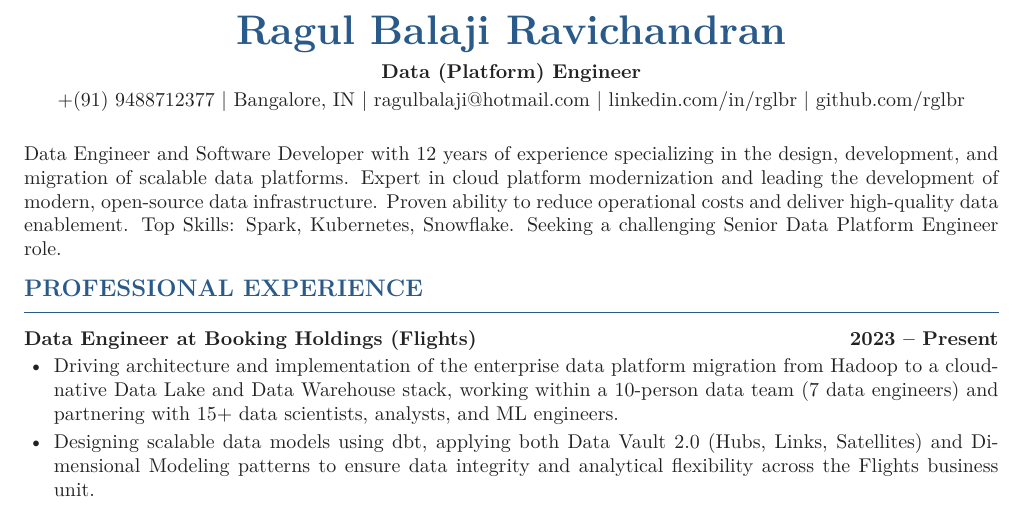
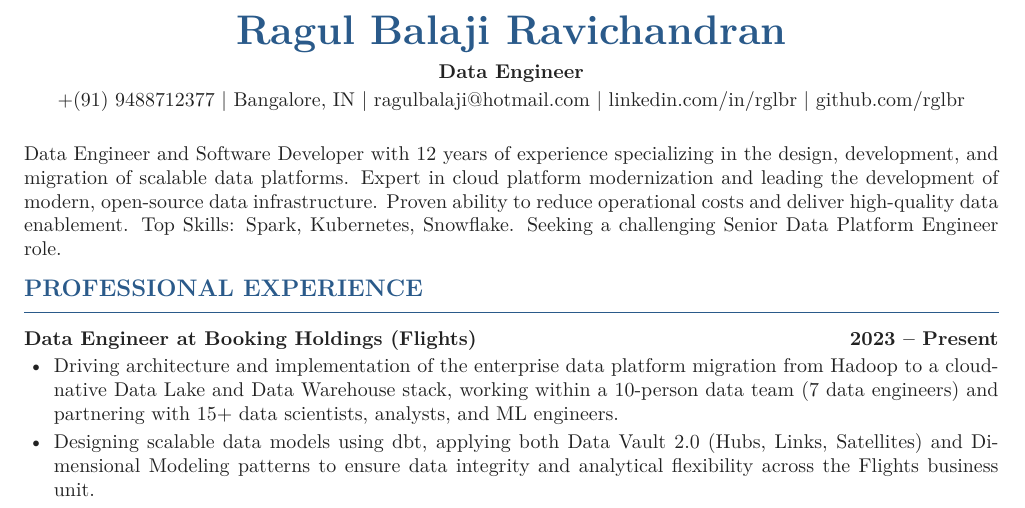
Before and after one commit to rglbr/resume, a LaTeX CV (resume.tex): part of page 1 of 2, cut so that both start at the same text. Compiled offline with XeLaTeX.

Commit message:
DPE to DEa

```diff
--- a/resume.tex
+++ b/resume.tex
@@ -39,7 +39,7 @@
 % Header
 \begin{center}
     {\huge \textbf{\textcolor{primary}{Ragul Balaji Ravichandran}}} \\ \vspace{0.5em}
-    \textbf{Data (Platform) Engineer} \\ \vspace{0.2em}
+    \textbf{Data Engineer} \\ \vspace{0.2em}
     +(91) 9488712377 $\vert$ Bangalore, IN $\vert$ \href{mailto:ragulbalaji@hotmail.com}{ragulbalaji@hotmail.com} $\vert$ \href{https://linkedin.com/in/rglbr}{linkedin.com/in/rglbr} $\vert$ \href{https://github.com/rglbr}{github.com/rglbr}
 \end{center}
 
```
